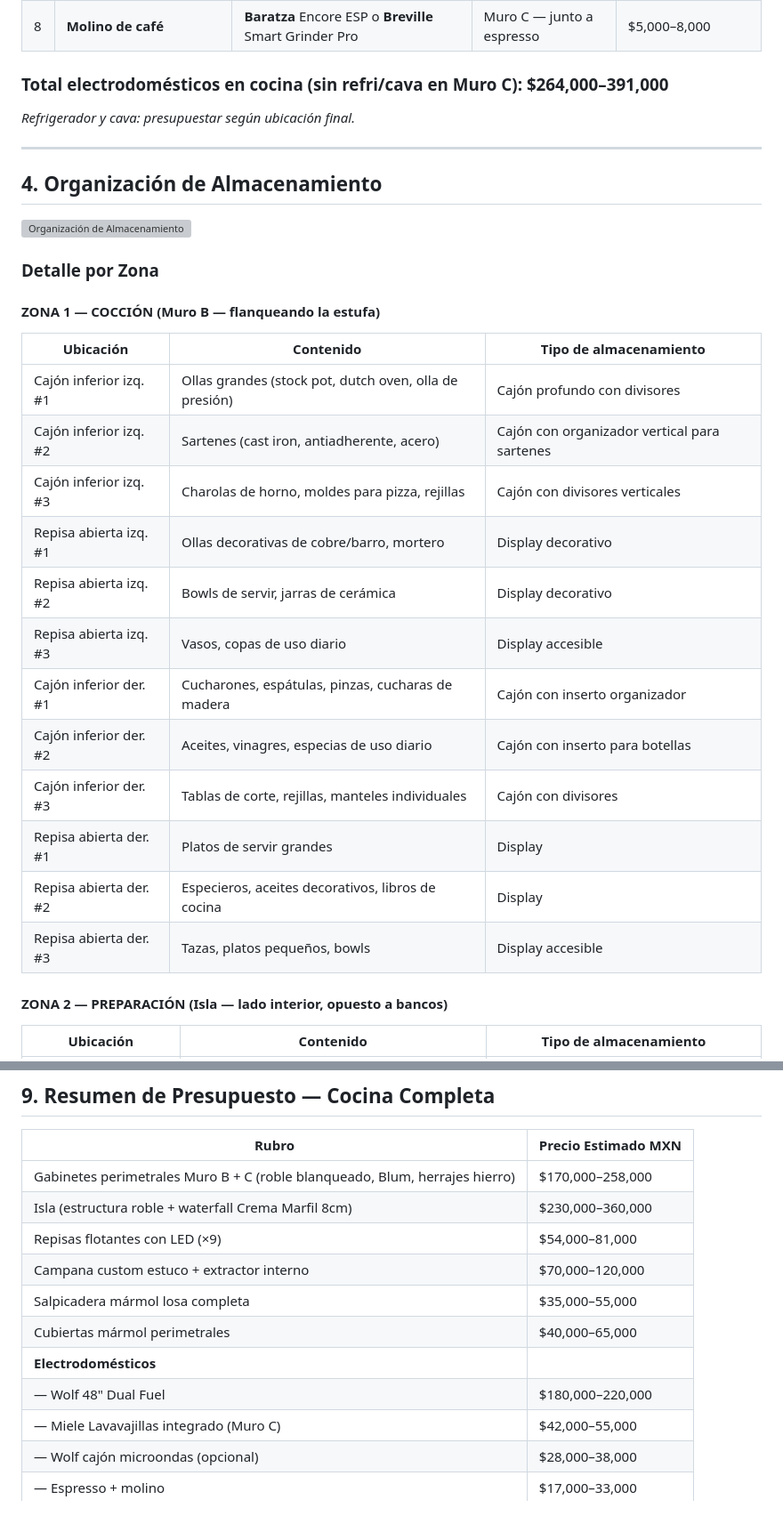
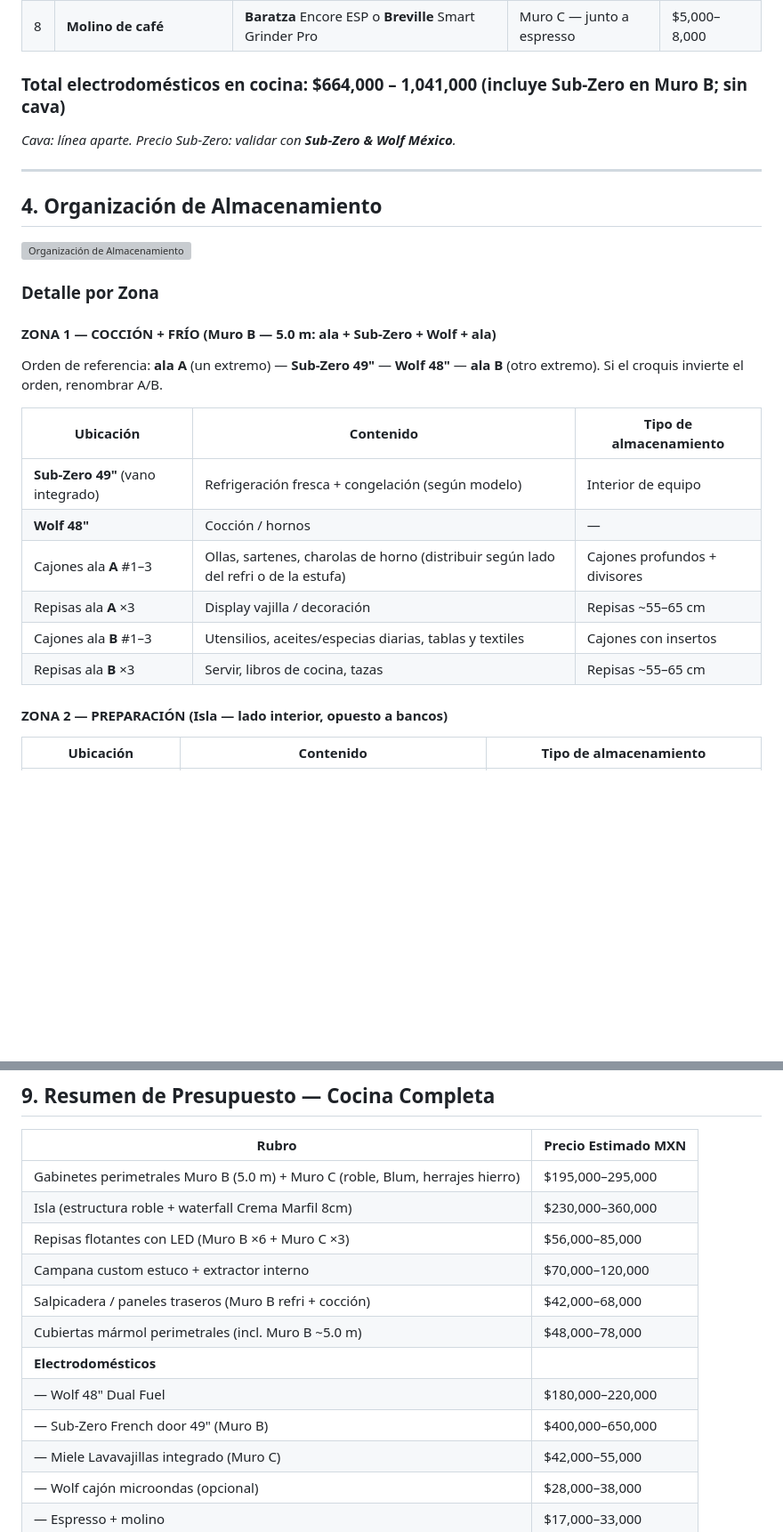
Before and after one commit to ddana-etsy/casa-guanabanos, a Markdown page: casa-guanabanos-cocina-detalle.md, 2 parts joined by grey strips. Shown at 89% size. GitHub-like rendering; blank space fills up the shorter version; grey boxes are pictures that could not be loaded.

```diff
--- a/casa-guanabanos-cocina-detalle.md
+++ b/casa-guanabanos-cocina-detalle.md
@@ -103,8 +114,8 @@ Perímetro del triángulo cocina: **ajustar con arquitecto** cuando quede fija l
 | 7 | **Máquina de espresso** | **Breville** Barista Express o **De'Longhi** La Specialista | Muro C — estación de café (sobre cubierta) | $12,000–25,000 |
 | 8 | **Molino de café** | **Baratza** Encore ESP o **Breville** Smart Grinder Pro | Muro C — junto a espresso | $5,000–8,000 |
 
-### Total electrodomésticos en cocina (sin refri/cava en Muro C): **$264,000–391,000**
-*Refrigerador y cava: presupuestar según ubicación final.*
+### Total electrodomésticos en cocina: **$664,000 – 1,041,000** (incluye Sub-Zero en Muro B; sin cava)
+*Cava: línea aparte. Precio Sub-Zero: validar con **Sub-Zero & Wolf México**.*
 
 ---
 
@@ -114,22 +125,18 @@ Perímetro del triángulo cocina: **ajustar con arquitecto** cuando quede fija l
 
 ### Detalle por Zona
 
-#### ZONA 1 — COCCIÓN (Muro B — flanqueando la estufa)
+#### ZONA 1 — COCCIÓN + FRÍO (Muro B — 5.0 m: ala + Sub-Zero + Wolf + ala)
+
+Orden de referencia: **ala A** (un extremo) — **Sub-Zero 49"** — **Wolf 48"** — **ala B** (otro extremo). Si el croquis invierte el orden, renombrar A/B.
 
 | Ubicación | Contenido | Tipo de almacenamiento |
 |-----------|-----------|----------------------|
-| Cajón inferior izq. #1 | Ollas grandes (stock pot, dutch oven, olla de presión) | Cajón profundo con divisores |
-| Cajón inferior izq. #2 | Sartenes (cast iron, antiadherente, acero) | Cajón con organizador vertical para sartenes |
-| Cajón inferior izq. #3 | Charolas de horno, moldes para pizza, rejillas | Cajón con divisores verticales |
-| Repisa abierta izq. #1 | Ollas decorativas de cobre/barro, mortero | Display decorativo |
-| Repisa abierta izq. #2 | Bowls de servir, jarras de cerámica | Display decorativo |
-| Repisa abierta izq. #3 | Vasos, copas de uso diario | Display accesible |
-| Cajón inferior der. #1 | Cucharones, espátulas, pinzas, cucharas de madera | Cajón con inserto organizador |
-| Cajón inferior der. #2 | Aceites, vinagres, especias de uso diario | Cajón con inserto para botellas |
-| Cajón inferior der. #3 | Tablas de corte, rejillas, manteles individuales | Cajón con divisores |
-| Repisa abierta der. #1 | Platos de servir grandes | Display |
-| Repisa abierta der. #2 | Especieros, aceites decorativos, libros de cocina | Display |
-| Repisa abierta der. #3 | Tazas, platos pequeños, bowls | Display accesible |
+| **Sub-Zero 49"** (vano integrado) | Refrigeración fresca + congelación (según modelo) | Interior de equipo |
+| **Wolf 48"** | Cocción / hornos | — |
+| Cajones ala **A** #1–3 | Ollas, sartenes, charolas de horno (distribuir según lado del refri o de la estufa) | Cajones profundos + divisores |
+| Repisas ala **A** ×3 | Display vajilla / decoración | Repisas ~55–65 cm |
+| Cajones ala **B** #1–3 | Utensilios, aceites/especias diarias, tablas y textiles | Cajones con insertos |
+| Repisas ala **B** ×3 | Servir, libros de cocina, tazas | Repisas ~55–65 cm |
 
 #### ZONA 2 — PREPARACIÓN (Isla — lado interior, opuesto a bancos)
 
@@ -249,14 +256,15 @@ Perímetro del triángulo cocina: **ajustar con arquitecto** cuando quede fija l
 
 | Rubro | Precio Estimado MXN |
 |-------|-------------------|
-| Gabinetes perimetrales Muro B + C (roble blanqueado, Blum, herrajes hierro) | $170,000–258,000 |
+| Gabinetes perimetrales Muro B (5.0 m) + Muro C (roble, Blum, herrajes hierro) | $195,000–295,000 |
 | Isla (estructura roble + waterfall Crema Marfil 8cm) | $230,000–360,000 |
-| Repisas flotantes con LED (×9) | $54,000–81,000 |
+| Repisas flotantes con LED (Muro B ×6 + Muro C ×3) | $56,000–85,000 |
 | Campana custom estuco + extractor interno | $70,000–120,000 |
-| Salpicadera mármol losa completa | $35,000–55,000 |
-| Cubiertas mármol perimetrales | $40,000–65,000 |
+| Salpicadera / paneles traseros (Muro B refri + cocción) | $42,000–68,000 |
+| Cubiertas mármol perimetrales (incl. Muro B ~5.0 m) | $48,000–78,000 |
 | **Electrodomésticos** | |
 | — Wolf 48" Dual Fuel | $180,000–220,000 |
+| — Sub-Zero French door 49" (Muro B) | $400,000–650,000 |
 | — Miele Lavavajillas integrado (Muro C) | $42,000–55,000 |
 | — Wolf cajón microondas (opcional) | $28,000–38,000 |
 | — Espresso + molino | $17,000–33,000 |
```
Also changed, not shown: other parts of casa-guanabanos-cocina-detalle.md (+36 -25 lines).
